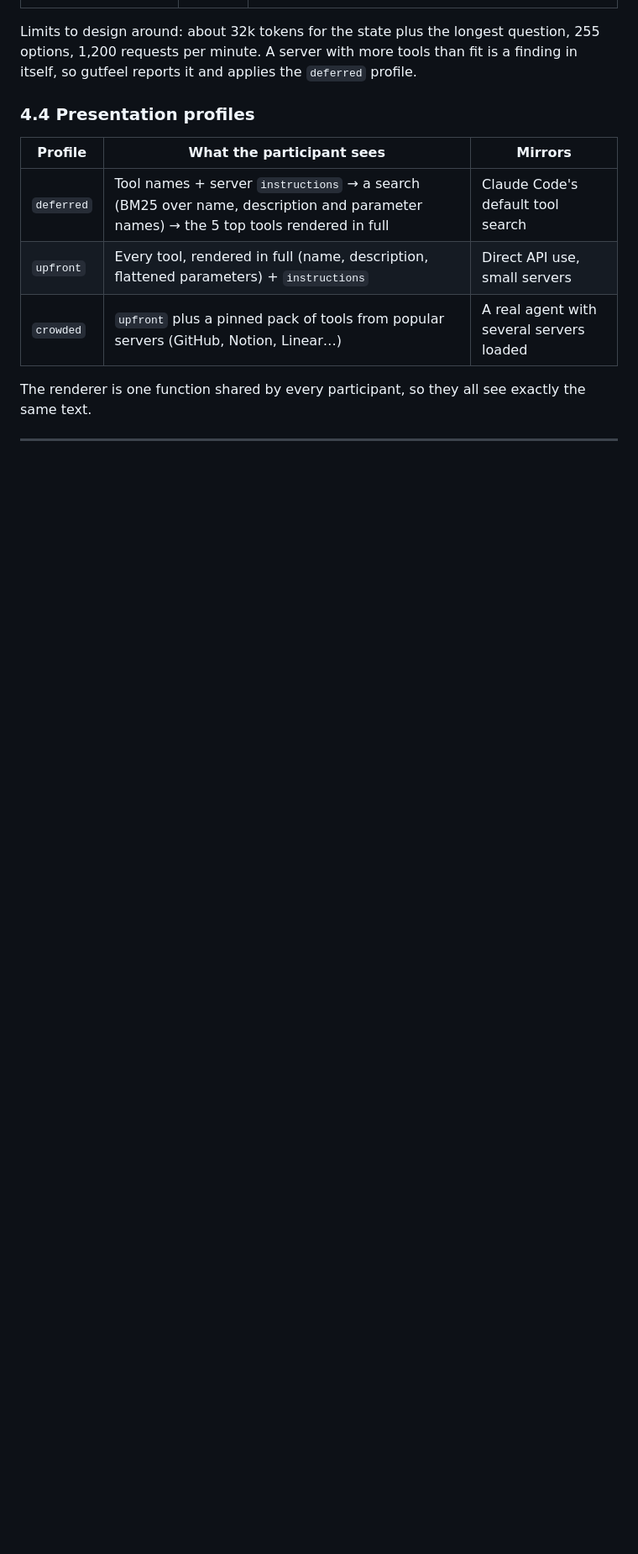
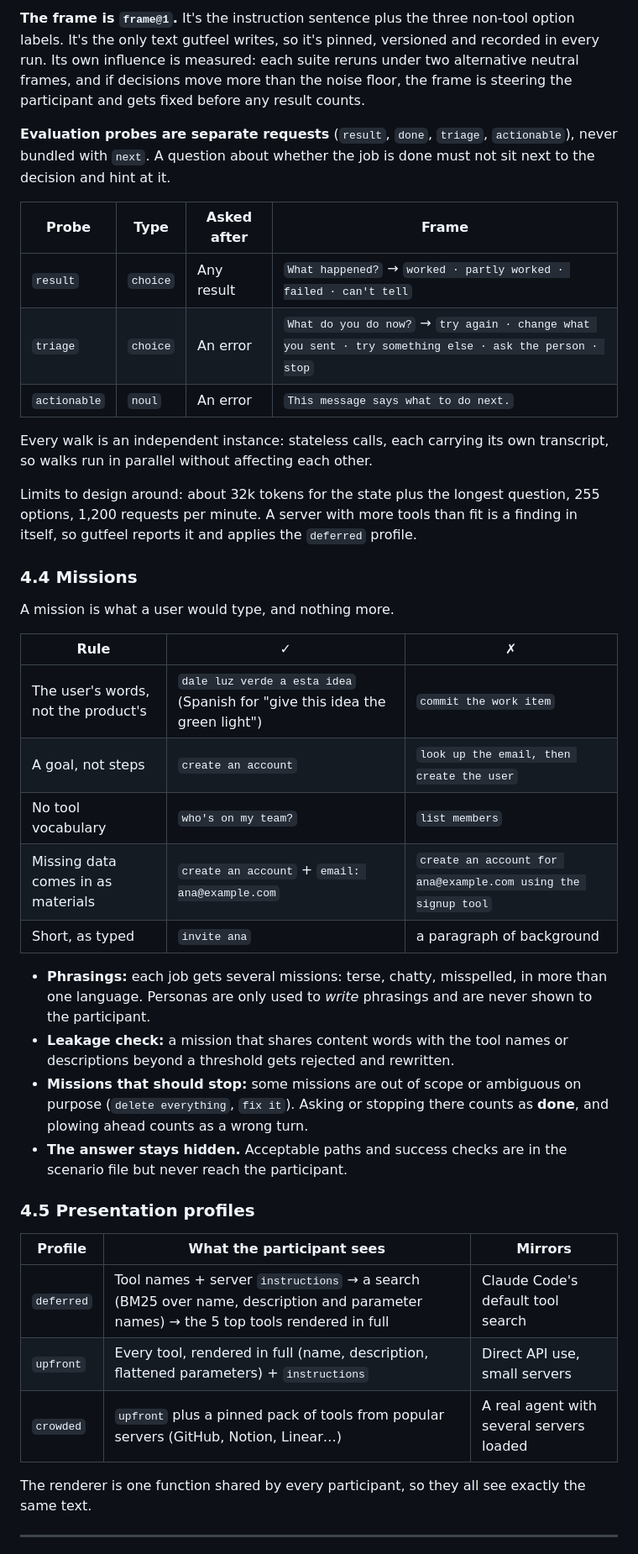
Before and after one commit to huayaney-exe/gutfeel, a Markdown page: docs/DESIGN.md, the part around one of its changes. Shown at 84% size. Drawn GitHub-style; blank space fills up the shorter version.

```diff
--- a/docs/DESIGN.md
+++ b/docs/DESIGN.md
@@ -175,7 +214,35 @@ Endpoint `POST https://api.typesafe.ai/v1/systemone`, auth `Authorization: Beare
+**The frame is `frame@1`.** It's the instruction sentence plus the three non-tool option labels. It's the only text gutfeel writes, so it's pinned, versioned and recorded in every run. Its own influence is measured: each suite reruns under two alternative neutral frames, and if decisions move more than the noise floor, the frame is steering the participant and gets fixed before any result counts.
+
+**Evaluation probes are separate requests** (`result`, `done`, `triage`, `actionable`), never bundled with `next`. A question about whether the job is done must not sit next to the decision and hint at it.
+
+| Probe | Type | Asked after | Frame |
+|---|---|---|---|
+| `result` | `choice` | Any result | `What happened?` → `worked · partly worked · failed · can't tell` |
+| `triage` | `choice` | An error | `What do you do now?` → `try again · change what you sent · try something else · ask the person · stop` |
+| `actionable` | `noul` | An error | `This message says what to do next.` |
+
+Every walk is an independent instance: stateless calls, each carrying its own transcript, so walks run in parallel without affecting each other.
 
 Limits to design around: about 32k tokens for the state plus the longest question, 255 options, 1,200 requests per minute. A server with more tools than fit is a finding in itself, so gutfeel reports it and applies the `deferred` profile.
 
-### 4.4 Presentation profiles
+### 4.4 Missions
+
+A mission is what a user would type, and nothing more.
+
+| Rule | ✓ | ✗ |
+|---|---|---|
+| The user's words, not the product's | `dale luz verde a esta idea` (Spanish for "give this idea the green light") | `commit the work item` |
+| A goal, not steps | `create an account` | `look up the email, then create the user` |
+| No tool vocabulary | `who's on my team?` | `list members` |
+| Missing data comes in as materials | `create an account` + `email: ana@example.com` | `create an account for ana@example.com using the signup tool` |
+| Short, as typed | `invite ana` | a paragraph of background |
+
+- **Phrasings:** each job gets several missions: terse, chatty, misspelled, in more than one language. Personas are only used to *write* phrasings and are never shown to the participant.
+- **Leakage check:** a mission that shares content words with the tool names or descriptions beyond a threshold gets rejected and rewritten.
+- **Missions that should stop:** some missions are out of scope or ambiguous on purpose (`delete everything`, `fix it`). Asking or stopping there counts as **done**, and plowing ahead counts as a wrong turn.
+- **The answer stays hidden.** Acceptable paths and success checks are in the scenario file but never reach the participant.
+
+### 4.5 Presentation profiles
 
 | Profile | What the participant sees | Mirrors |
 |---|---|---|
```
Also changed, not shown: other parts of docs/DESIGN.md (+52 -12 lines).
